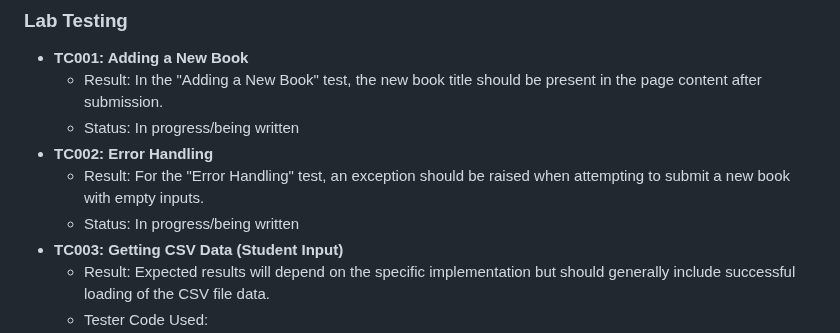
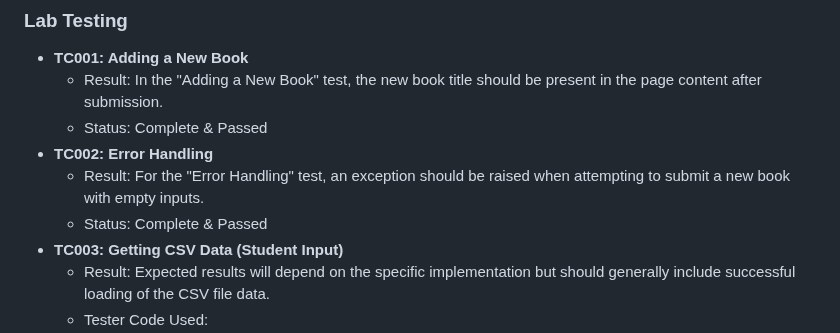
Before and after one commit to rsteve-dev/CSC_256_Team8, a Markdown page: Lab Testing Progress.md, the part around the change. GitHub-like rendering.

```diff
--- a/Lab Testing Progress.md
+++ b/Lab Testing Progress.md
@@ -132,10 +132,10 @@
 ### Lab Testing
 - **TC001: Adding a New Book**
 	- Result: In the "Adding a New Book" test, the new book title should be present in the page content after submission.
-	- Status: In progress/being written
+	- Status: Complete & Passed
 - **TC002: Error Handling**
 	- Result: For the "Error Handling" test, an exception should be raised when attempting to submit a new book with empty inputs.
-	- Status: In progress/being written
+	- Status: Complete & Passed
 - **TC003: Getting CSV Data (Student Input)**
 	- Result: Expected results will depend on the specific implementation but should generally include successful loading of the CSV file data.
 	- Tester Code Used:
```
